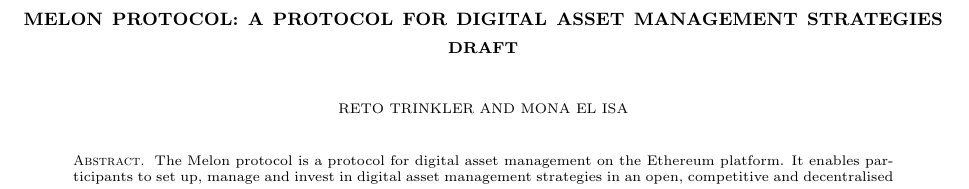
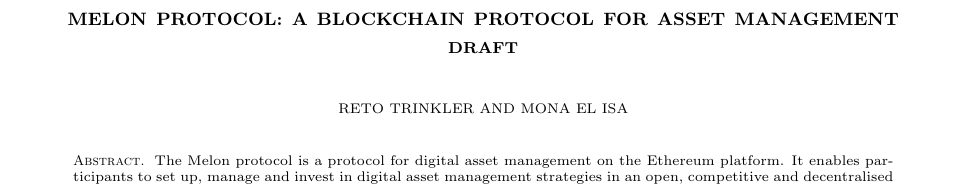
Before and after one commit to conor10/whitepaper, a LaTeX paper (melonprotocol.tex): part of page 1 of 7, cut so that both start at the same text. Compiled offline with pdfLaTeX.

Commit message:
blockchain protocol

```diff
--- a/melonprotocol.tex
+++ b/melonprotocol.tex
@@ -33,7 +33,7 @@
 }
 \makeatother
 
-\title{Melon protocol: A Protocol for Digital Asset Management Strategies \\ {\smaller \textbf{Draft}}}
+\title{Melon protocol: A Blockchain Protocol for Asset Management \\ {\smaller \textbf{Draft}}}
 
 \author{Reto Trinkler}
 \email[Reto Trinkler]{rt@melonport.com}
```
Also changed, not shown: graphs/issuance.jpg (added), melonprotocol.pdf, 2 other files.
